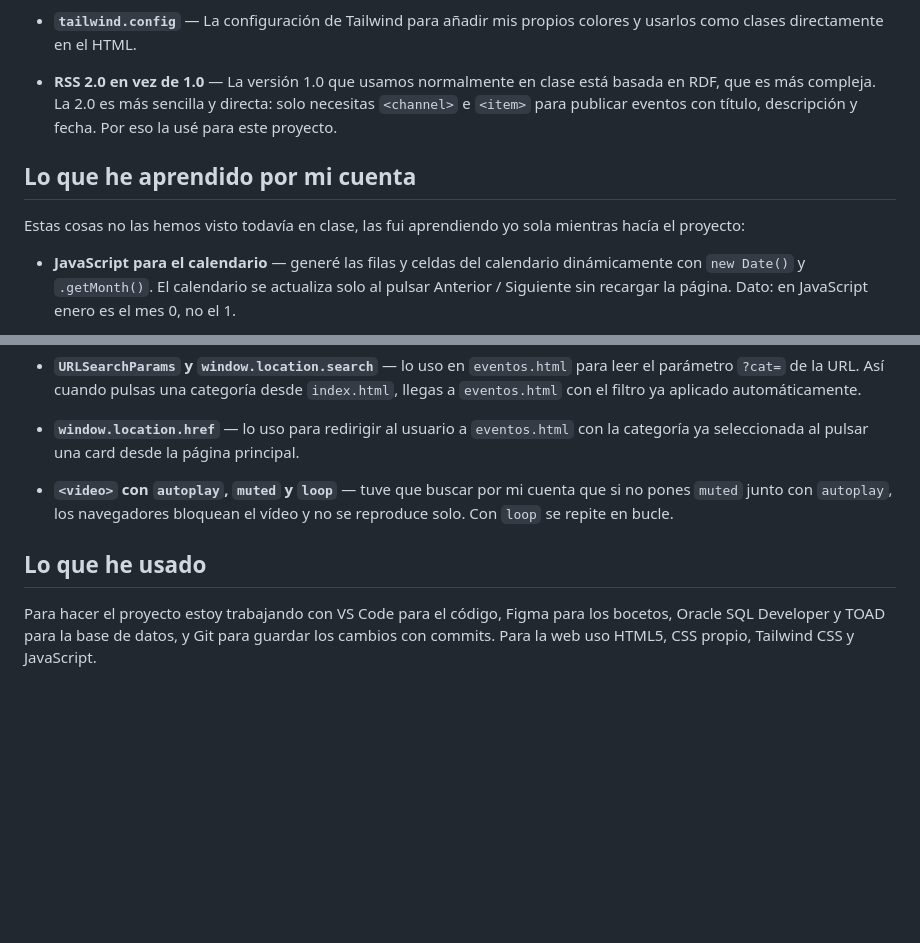
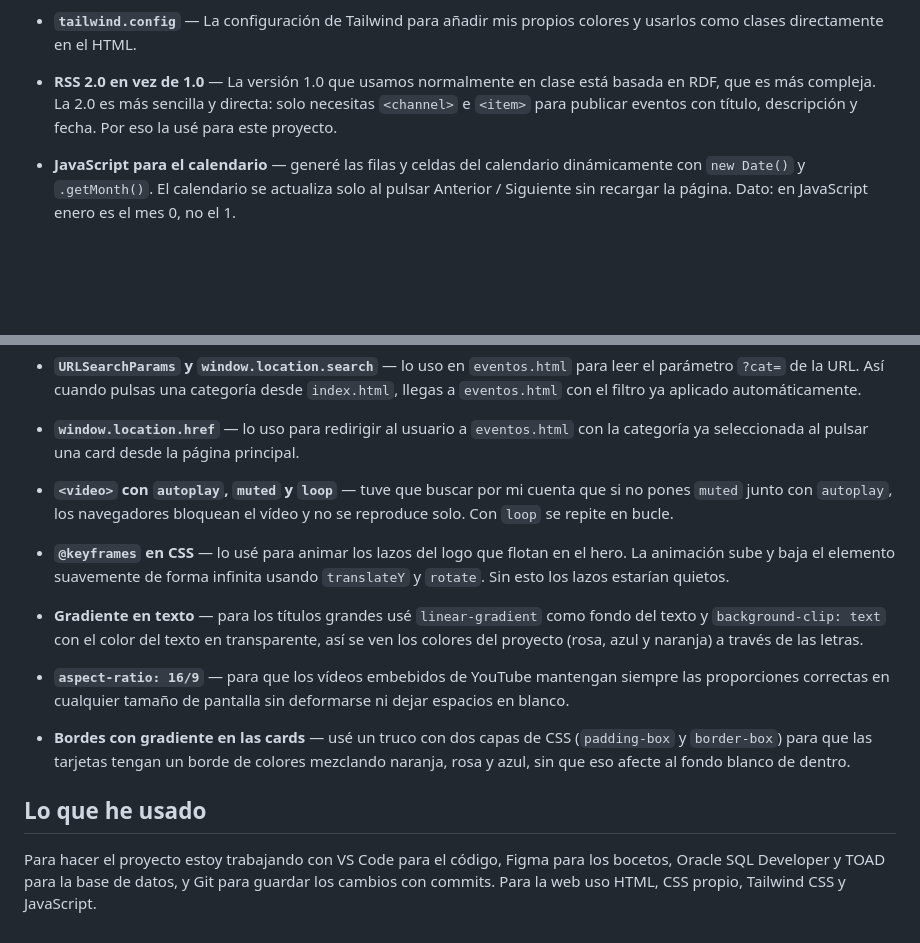
Before and after one commit to usuariokatya/Vargas-Pinera-Katya, a Markdown page: README.md, 2 parts joined by grey strips. GitHub-like rendering; blank space fills up the shorter version.

Commit message:
README
Eh actulizado las cosas que eh realizado el día 7 de abril, que lo puse en el word pero no lo puse por aquí.

```diff
--- a/README.md
+++ b/README.md
@@ -48,10 +48,6 @@ Cosas que no sabía antes y he ido aprendiendo mientras hacía el proyecto:
 
 - **RSS 2.0 en vez de 1.0** — La versión 1.0 que usamos normalmente en clase está basada en RDF, que es más compleja. La 2.0 es más sencilla y directa: solo necesitas `<channel>` e `<item>` para publicar eventos con título, descripción y fecha. Por eso la usé para este proyecto.
 
-## Lo que he aprendido por mi cuenta
-
-Estas cosas no las hemos visto todavía en clase, las fui aprendiendo yo sola mientras hacía el proyecto:
-
 - **JavaScript para el calendario** — generé las filas y celdas del calendario dinámicamente con `new Date()` y `.getMonth()`. El calendario se actualiza solo al pulsar Anterior / Siguiente sin recargar la página. Dato: en JavaScript enero es el mes 0, no el 1.
 
 - **JavaScript para los filtros** — usé `data-categoria` en los botones y `addEventListener` para mostrar u ocultar los eventos según la categoría elegida.
@@ -62,6 +58,14 @@ Estas cosas no las hemos visto todavía en clase, las fui aprendiendo yo sola mi
 
 - **`<video>` con `autoplay`, `muted` y `loop`** — tuve que buscar por mi cuenta que si no pones `muted` junto con `autoplay`, los navegadores bloquean el vídeo y no se reproduce solo. Con `loop` se repite en bucle.
 
+- **`@keyframes` en CSS** — lo usé para animar los lazos del logo que flotan en el hero. La animación sube y baja el elemento suavemente de forma infinita usando `translateY` y `rotate`. Sin esto los lazos estarían quietos.
+
+- **Gradiente en texto** — para los títulos grandes usé `linear-gradient` como fondo del texto y `background-clip: text` con el color del texto en transparente, así se ven los colores del proyecto (rosa, azul y naranja) a través de las letras.
+
+- **`aspect-ratio: 16/9`** — para que los vídeos embebidos de YouTube mantengan siempre las proporciones correctas en cualquier tamaño de pantalla sin deformarse ni dejar espacios en blanco.
+
+- **Bordes con gradiente en las cards** — usé un truco con dos capas de CSS (`padding-box` y `border-box`) para que las tarjetas tengan un borde de colores mezclando naranja, rosa y azul, sin que eso afecte al fondo blanco de dentro.
+
 ## Lo que he usado
 
-Para hacer el proyecto estoy trabajando con VS Code para el código, Figma para los bocetos, Oracle SQL Developer y TOAD para la base de datos, y Git para guardar los cambios con commits. Para la web uso HTML5, CSS propio, Tailwind CSS y JavaScript.
+Para hacer el proyecto estoy trabajando con VS Code para el código, Figma para los bocetos, Oracle SQL Developer y TOAD para la base de datos, y Git para guardar los cambios con commits. Para la web uso HTML, CSS propio, Tailwind CSS y JavaScript.
```
